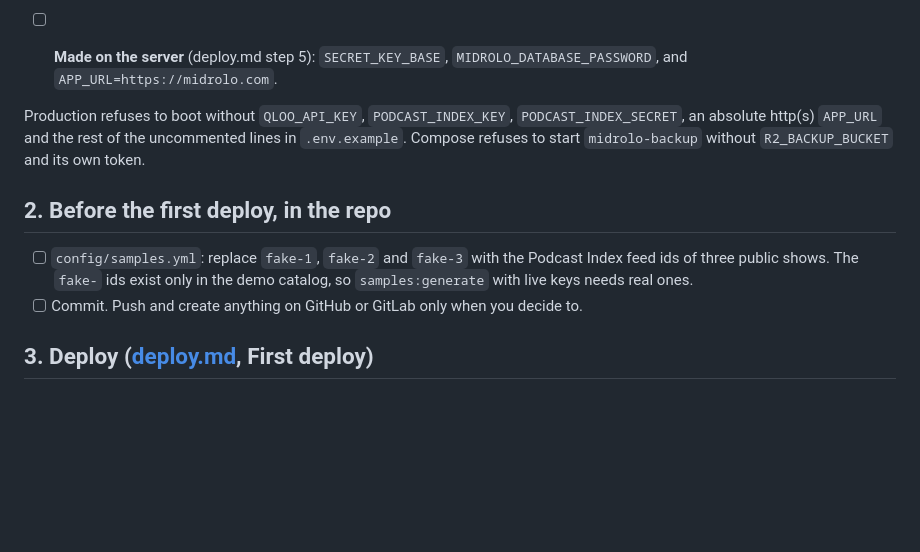
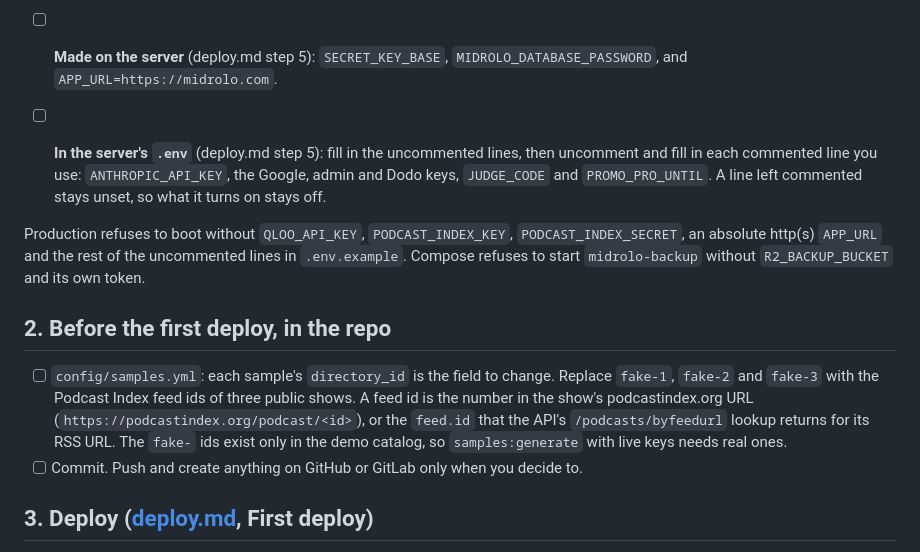
Before and after one commit to inventionsbyhamid/midrolo, a Markdown page: docs/handoff.md, the part around the change. Rendered like a GitHub page; blank space fills up the shorter version.

Commit message:
docs: handoff says to uncomment .env lines and where a feed id comes from (T23 review)
Step 1 says to fill in the server's .env and uncomment each commented line in
use (deploy.md step 5). The samples step names directory_id in
config/samples.yml as the field to change and says where a Podcast Index feed
id comes from: the podcastindex.org URL, or the API's /podcasts/byfeedurl.

```diff
--- a/docs/handoff.md
+++ b/docs/handoff.md
@@ -36,6 +36,9 @@ Every variable is in [.env.example](../.env.example), with what it does.
       `docs/devpost.md` keeps `<<JUDGE_CODE>>`), `PROMO_PRO_UNTIL=2026-11-06`.
 - [ ] **Made on the server** (deploy.md step 5): `SECRET_KEY_BASE`, `MIDROLO_DATABASE_PASSWORD`, and
       `APP_URL=https://midrolo.com`.
+- [ ] **In the server's `.env`** (deploy.md step 5): fill in the uncommented lines, then uncomment and fill in each
+      commented line you use: `ANTHROPIC_API_KEY`, the Google, admin and Dodo keys, `JUDGE_CODE` and
+      `PROMO_PRO_UNTIL`. A line left commented stays unset, so what it turns on stays off.
 
 Production refuses to boot without `QLOO_API_KEY`, `PODCAST_INDEX_KEY`, `PODCAST_INDEX_SECRET`, an absolute http(s)
 `APP_URL` and the rest of the uncommented lines in `.env.example`. Compose refuses to start `midrolo-backup` without
@@ -43,8 +46,11 @@ Production refuses to boot without `QLOO_API_KEY`, `PODCAST_INDEX_KEY`, `PODCAST
 
 ## 2. Before the first deploy, in the repo
 
-- [ ] `config/samples.yml`: replace `fake-1`, `fake-2` and `fake-3` with the Podcast Index feed ids of three public
-      shows. The `fake-` ids exist only in the demo catalog, so `samples:generate` with live keys needs real ones.
+- [ ] `config/samples.yml`: each sample's `directory_id` is the field to change. Replace `fake-1`, `fake-2` and
+      `fake-3` with the Podcast Index feed ids of three public shows. A feed id is the number in the show's
+      podcastindex.org URL (`https://podcastindex.org/podcast/<id>`), or the `feed.id` that the API's
+      `/podcasts/byfeedurl` lookup returns for its RSS URL. The `fake-` ids exist only in the demo catalog, so
+      `samples:generate` with live keys needs real ones.
 - [ ] Commit. Push and create anything on GitHub or GitLab only when you decide to.
 
 ## 3. Deploy ([deploy.md](deploy.md), First deploy)
```
